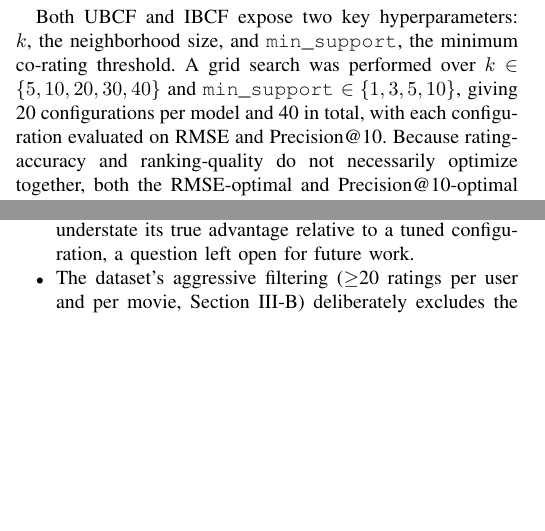
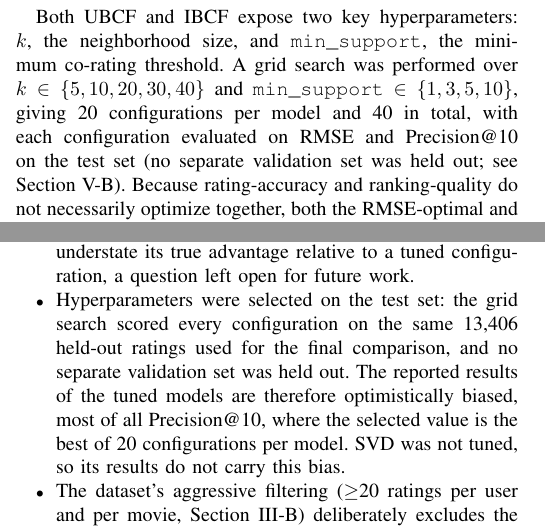
Before and after one commit to Taibaz-Pathan/movie-recommendation-system, a LaTeX paper (report/paper.tex): two parts of the columns of pages 3 and 6 of 7, joined at a grey line, cut so that both start at the same text, the shorter picture padded with empty space. Compiled offline with pdfLaTeX; a missing font is replaced by an installed copy or a similar font; a LaTeX package or settings file that is missing is left out.

Commit message:
docs: disclose test-set tuning in the report; bring README up to date
Report:
- The hyperparameter grid search scored every configuration on the test
  set, with no separate validation set. This is now stated where tuning
  is described and as its own item in Limitations, including that the
  tuned models' results (most of all Precision@10) are optimistically
  biased while the untuned SVD's are not. A validation set is added to
  Future Work.

README:
- Overview lists what the project now covers (SVD, baselines, ranking
  metrics, tuning, bootstrap test, cold-start and scalability analyses,
  demo) and links to the final report.
- Project Structure matches the repository (app.py, scripts/, report/,
  all source modules, tests).

```diff
--- a/report/paper.tex
+++ b/report/paper.tex
@@ -97,7 +97,7 @@ Two categories of metric were used. Accuracy metrics (Root Mean Square Error, RM
 
 \subsection{Hyperparameter Tuning}
 \label{sec:tuning}
-Both UBCF and IBCF expose two key hyperparameters: $k$, the neighborhood size, and \texttt{min\_support}, the minimum co-rating threshold. A grid search was performed over $k \in \{5, 10, 20, 30, 40\}$ and \texttt{min\_support} $\in \{1, 3, 5, 10\}$, giving 20 configurations per model and 40 in total, with each configuration evaluated on RMSE and Precision@10. Because rating-accuracy and ranking-quality do not necessarily optimize together, both the RMSE-optimal and Precision@10-optimal configurations were recorded for each model; Precision@10 was adopted as the primary selection criterion for the final configuration used in all subsequent experiments, since ranking quality is arguably the more practically relevant objective for a recommender system. The RMSE-optimal alternative is reported alongside it in Section~\ref{sec:tuning-results} for completeness.
+Both UBCF and IBCF expose two key hyperparameters: $k$, the neighborhood size, and \texttt{min\_support}, the minimum co-rating threshold. A grid search was performed over $k \in \{5, 10, 20, 30, 40\}$ and \texttt{min\_support} $\in \{1, 3, 5, 10\}$, giving 20 configurations per model and 40 in total, with each configuration evaluated on RMSE and Precision@10 on the test set (no separate validation set was held out; see Section~\ref{sec:limitations}). Because rating-accuracy and ranking-quality do not necessarily optimize together, both the RMSE-optimal and Precision@10-optimal configurations were recorded for each model; Precision@10 was adopted as the primary selection criterion for the final configuration used in all subsequent experiments, since ranking quality is arguably the more practically relevant objective for a recommender system. The RMSE-optimal alternative is reported alongside it in Section~\ref{sec:tuning-results} for completeness.
 
 \section{Results}
 
@@ -273,6 +273,7 @@ Second, approximately 1.07\% of UBCF's raw (pre-clipping) predictions exceeded t
 \label{sec:limitations}
 \begin{itemize}
 \item Both neighborhood models were tuned via grid search; SVD was evaluated with commonly-used default hyperparameters (50 factors, 20 epochs) without a comparable tuning phase. SVD's already-superior performance may understate its true advantage relative to a tuned configuration, a question left open for future work.
+\item Hyperparameters were selected on the test set: the grid search scored every configuration on the same 13,406 held-out ratings used for the final comparison, and no separate validation set was held out. The reported results of the tuned models are therefore optimistically biased, most of all Precision@10, where the selected value is the best of 20 configurations per model. SVD was not tuned, so its results do not carry this bias.
 \item The dataset's aggressive filtering ($\geq$20 ratings per user and per movie, Section III-B) deliberately excludes the most extreme cold-start cases from the primary evaluation; the cold-start analysis in Section IV-D uses artificial truncation of otherwise-eligible users' histories as a proxy, which may not perfectly represent the behavior of an actual new user or item in a live system.
 \item Precision@K and Recall@K were computed using a fixed relevance threshold (rating $\geq$ 4.0); results may differ under alternative thresholds, and this was not explored as a sensitivity analysis.
 \item The residual (partially unexplained) component of IBCF's cold-start non-monotonicity (Section IV-D) was investigated but not fully resolved; a smaller effect persisted after raising \texttt{min\_support} to 3, and because $k$ also changed in that comparison, the two factors were not isolated.
```
Also changed, not shown: README.md, report/paper.pdf, report/paper.tex (2 more changed lines).
